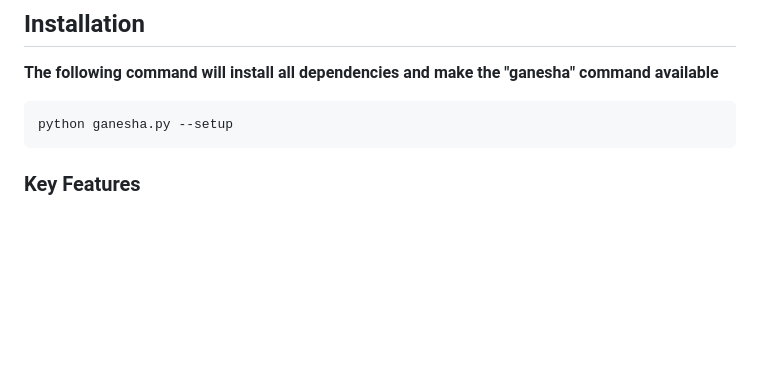
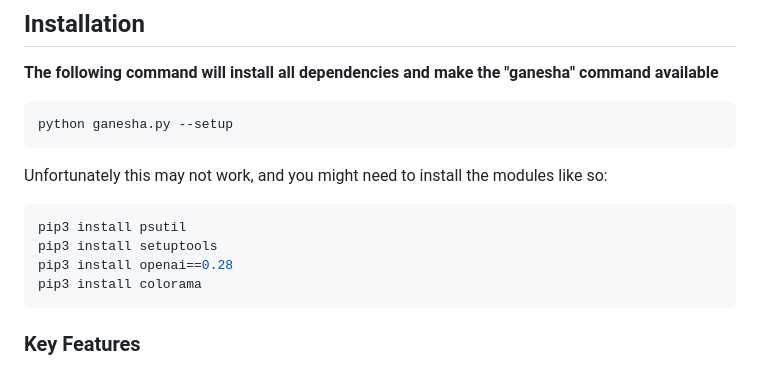
Before and after one commit to G-TechSD/ganesha-ai, a Markdown page: README.md, the part around the change. Rendered like a GitHub page; blank space fills up the shorter version.

````diff
--- a/README.md
+++ b/README.md
@@ -24,6 +24,13 @@ OPENAI_API_KEY = "YOUR KEY HERE"
 **The following command will install all dependencies and make the "ganesha" command available**
 ```shell
 python ganesha.py --setup
+```
+Unfortunately this may not work, and you might need to install the modules like so:
+```shell
+pip3 install psutil
+pip3 install setuptools
+pip3 install openai==0.28
+pip3 install colorama
 ```
 
 ### Key Features
````
